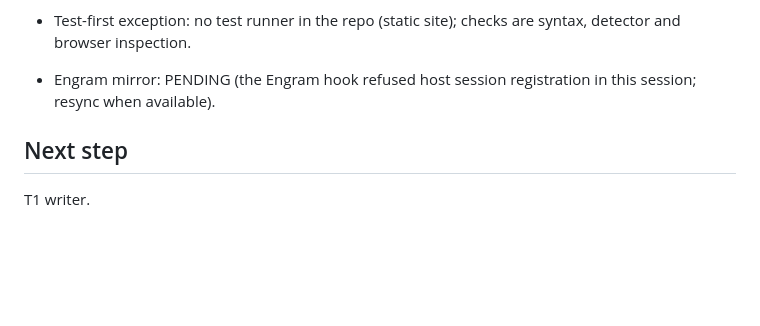
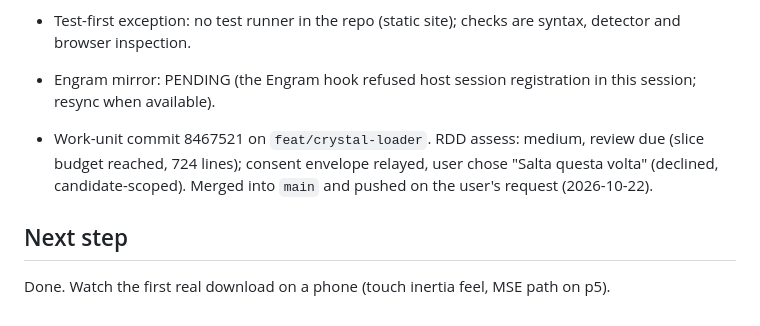
Before and after one commit to iFrosty-tech/caccia-al-tesoro-26, a Markdown page: odd/tasks/crystal-loader.md, the part around the change. Rendered like a GitHub page; blank space fills up the shorter version.

Commit message:
docs(crystal-loader): record review decision and merge

```diff
--- a/odd/tasks/crystal-loader.md
+++ b/odd/tasks/crystal-loader.md
@@ -35,5 +35,7 @@ ask-on-risk (forecast ~400 authored lines)
 - Test-first exception: no test runner in the repo (static site); checks are syntax, detector and browser inspection.
 - Engram mirror: PENDING (the Engram hook refused host session registration in this session; resync when available).
 
+- Work-unit commit 8467521 on `feat/crystal-loader`. RDD assess: medium, review due (slice budget reached, 724 lines); consent envelope relayed, user chose "Salta questa volta" (declined, candidate-scoped). Merged into `main` and pushed on the user's request (2026-10-22).
+
 ## Next step
-T1 writer.
+Done. Watch the first real download on a phone (touch inertia feel, MSE path on p5).
```
